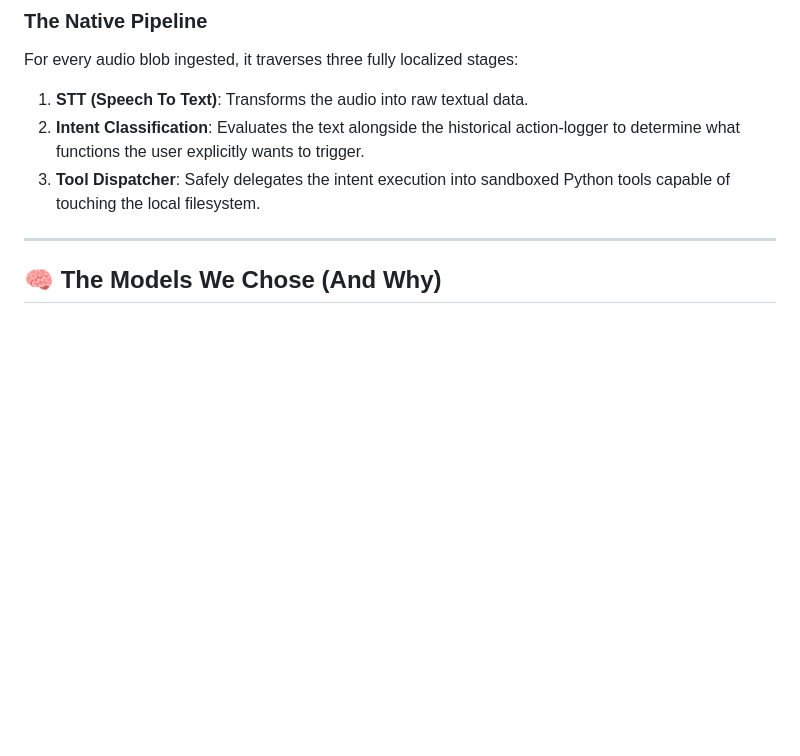
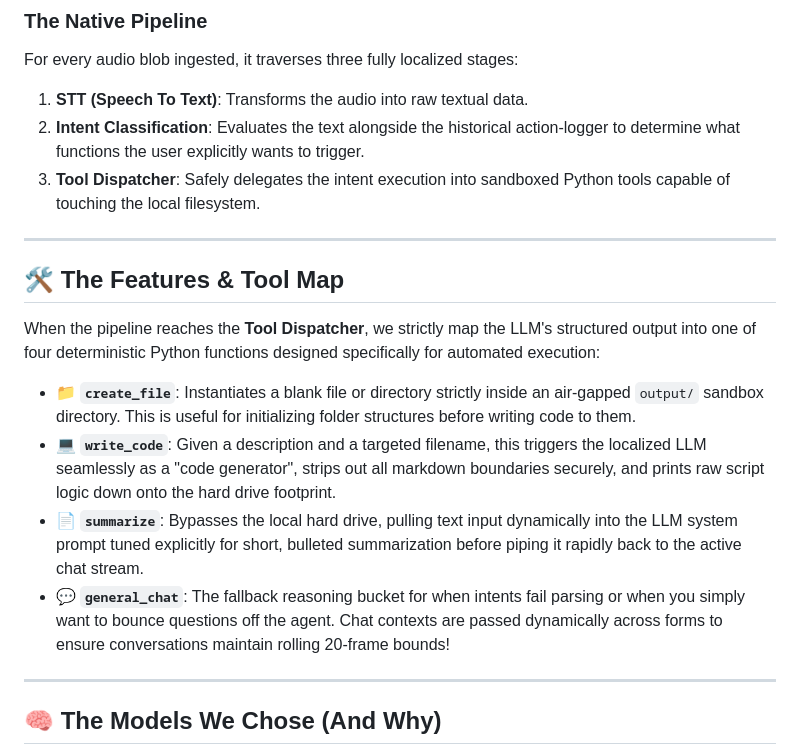
Before and after one commit to highintoxic/VOCA, a Markdown page: BLOG_POST.md, the part around the change. Drawn GitHub-style; blank space fills up the shorter version.

Commit message:
docs: insert definitions for tool maps and feature executions into the blog post

```diff
--- a/BLOG_POST.md
+++ b/BLOG_POST.md
@@ -26,6 +26,17 @@ For every audio blob ingested, it traverses three fully localized stages:
 1. **STT (Speech To Text)**: Transforms the audio into raw textual data.
 2. **Intent Classification**: Evaluates the text alongside the historical action-logger to determine what functions the user explicitly wants to trigger.
 3. **Tool Dispatcher**: Safely delegates the intent execution into sandboxed Python tools capable of touching the local filesystem.
+
+---
+
+## 🛠️ The Features & Tool Map
+
+When the pipeline reaches the **Tool Dispatcher**, we strictly map the LLM's structured output into one of four deterministic Python functions designed specifically for automated execution:
+
+- 📁 **`create_file`**: Instantiates a blank file or directory strictly inside an air-gapped `output/` sandbox directory. This is useful for initializing folder structures before writing code to them.
+- 💻 **`write_code`**: Given a description and a targeted filename, this triggers the localized LLM seamlessly as a "code generator", strips out all markdown boundaries securely, and prints raw script logic down onto the hard drive footprint.
+- 📄 **`summarize`**: Bypasses the local hard drive, pulling text input dynamically into the LLM system prompt tuned explicitly for short, bulleted summarization before piping it rapidly back to the active chat stream.
+- 💬 **`general_chat`**: The fallback reasoning bucket for when intents fail parsing or when you simply want to bounce questions off the agent. Chat contexts are passed dynamically across forms to ensure conversations maintain rolling 20-frame bounds!
 
 ---
 
```
